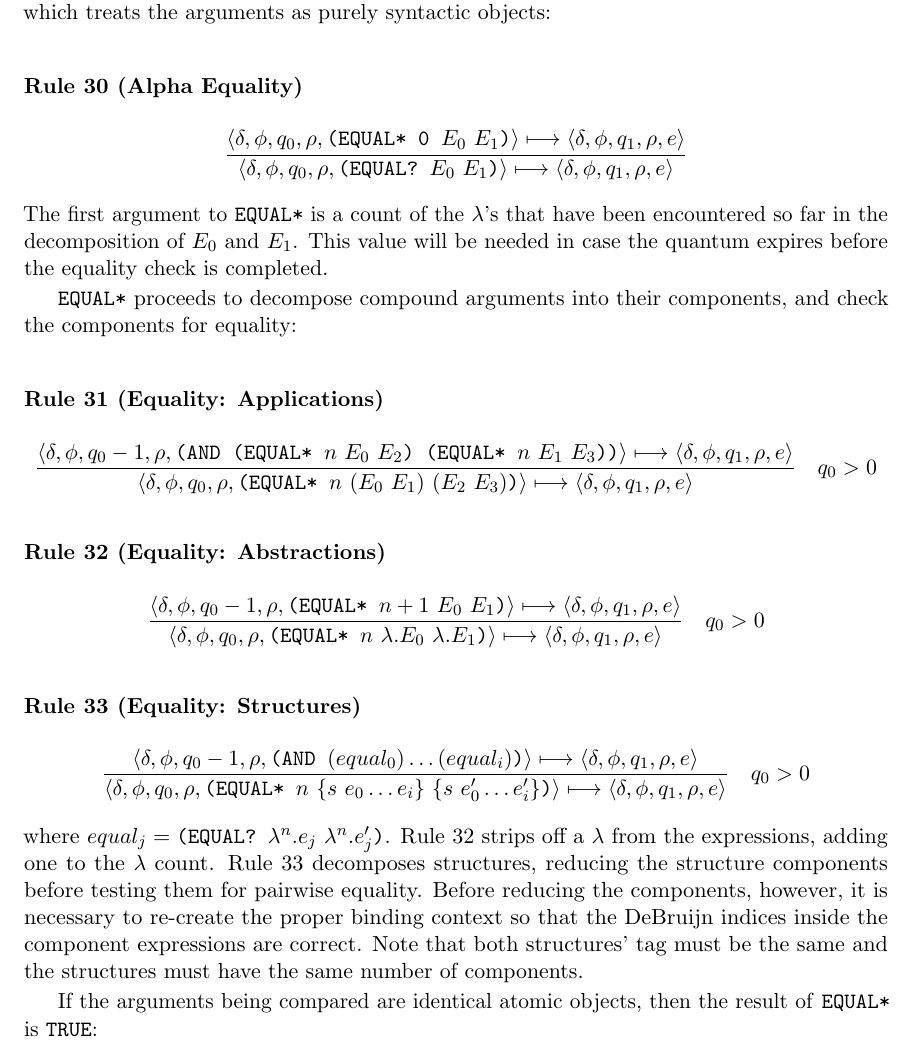
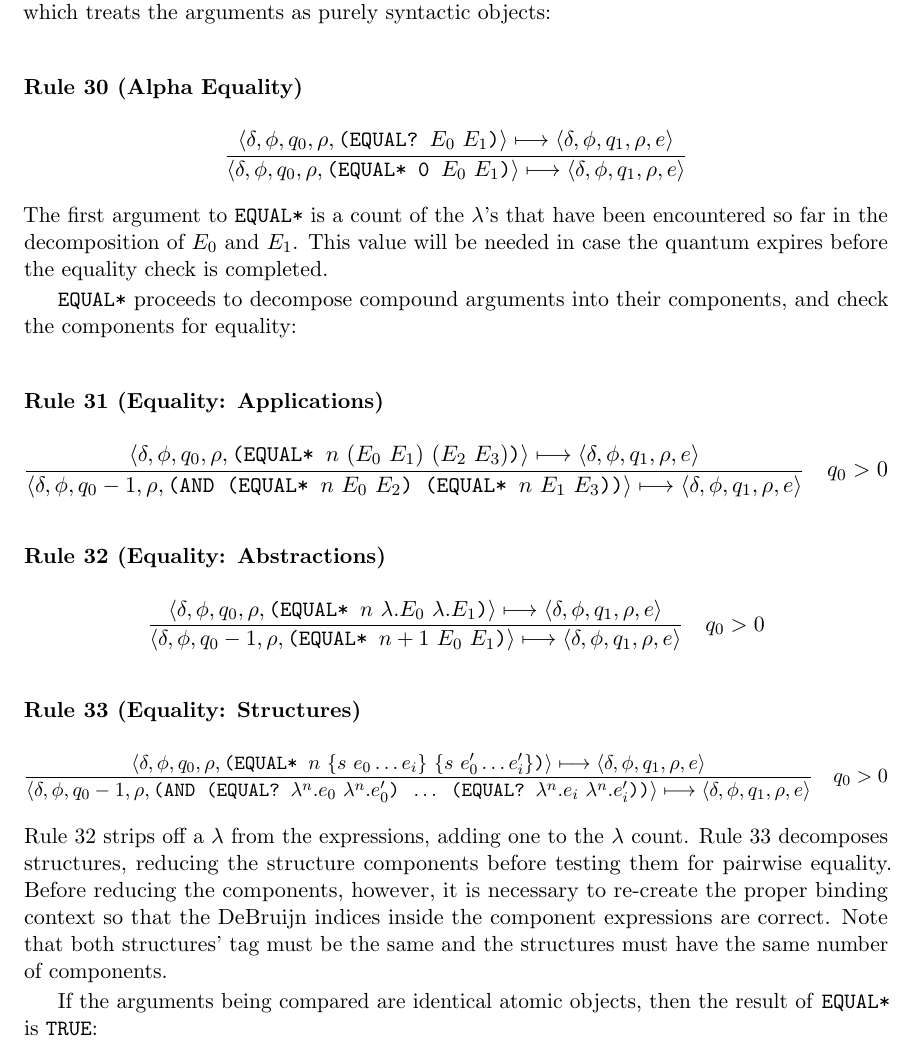
Before and after one commit to billiegoose/asgard, a LaTeX thesis (thesis-transcription/src/main.tex, which reads thesis-transcription/src/chapters/chapter3.tex): part of page 43 of 122, cut so that both start at the same text. Compiled offline with pdfLaTeX.

Commit message:
Correct Chapter 3 alpha equality rules

```diff
--- a/thesis-transcription/src/chapters/chapter3.tex
+++ b/thesis-transcription/src/chapters/chapter3.tex
@@ -1044,10 +1044,10 @@ objects:
 \subsubsection*{Rule 30 (Alpha Equality)}
 \[
 \frac{
-\cfg{\delta}{\phi}{q_0}{\rho}{\THOR{(EQUAL* 0 }E_0\ E_1\THOR{)}}\redsto
+\cfg{\delta}{\phi}{q_0}{\rho}{\THOR{(EQUAL? }E_0\ E_1\THOR{)}}\redsto
 \cfg{\delta}{\phi}{q_1}{\rho}{e}
 }{
-\cfg{\delta}{\phi}{q_0}{\rho}{\THOR{(EQUAL? }E_0\ E_1\THOR{)}}\redsto
+\cfg{\delta}{\phi}{q_0}{\rho}{\THOR{(EQUAL* 0 }E_0\ E_1\THOR{)}}\redsto
 \cfg{\delta}{\phi}{q_1}{\rho}{e}
 }
 \]
@@ -1061,23 +1061,25 @@ and check the components for equality:
 
 \subsubsection*{Rule 31 (Equality: Applications)}
 \[
+\resizebox{\textwidth}{!}{$\displaystyle
 \frac{
-\cfg{\delta}{\phi}{q_0-1}{\rho}{\THOR{(AND (EQUAL* }n\ E_0\ E_2\THOR{) (EQUAL* }n\ E_1\ E_3\THOR{))}}\redsto
+\cfg{\delta}{\phi}{q_0}{\rho}{\THOR{(EQUAL* }n\ (E_0\ E_1)\ (E_2\ E_3)\THOR{)}}\redsto
 \cfg{\delta}{\phi}{q_1}{\rho}{e}
 }{
-\cfg{\delta}{\phi}{q_0}{\rho}{\THOR{(EQUAL* }n\ (E_0\ E_1)\ (E_2\ E_3)\THOR{)}}\redsto
+\cfg{\delta}{\phi}{q_0-1}{\rho}{\THOR{(AND (EQUAL* }n\ E_0\ E_2\THOR{) (EQUAL* }n\ E_1\ E_3\THOR{))}}\redsto
 \cfg{\delta}{\phi}{q_1}{\rho}{e}
 }
 \quad q_0>0
+$}
 \]
 
 \subsubsection*{Rule 32 (Equality: Abstractions)}
 \[
 \frac{
-\cfg{\delta}{\phi}{q_0-1}{\rho}{\THOR{(EQUAL* }n+1\ E_0\ E_1\THOR{)}}\redsto
+\cfg{\delta}{\phi}{q_0}{\rho}{\THOR{(EQUAL* }n\ \lambda.E_0\ \lambda.E_1\THOR{)}}\redsto
 \cfg{\delta}{\phi}{q_1}{\rho}{e}
 }{
-\cfg{\delta}{\phi}{q_0}{\rho}{\THOR{(EQUAL* }n\ \lambda.E_0\ \lambda.E_1\THOR{)}}\redsto
+\cfg{\delta}{\phi}{q_0-1}{\rho}{\THOR{(EQUAL* }n+1\ E_0\ E_1\THOR{)}}\redsto
 \cfg{\delta}{\phi}{q_1}{\rho}{e}
 }
 \quad q_0>0
@@ -1085,16 +1087,17 @@ and check the components for equality:
 
 \subsubsection*{Rule 33 (Equality: Structures)}
 \[
+\resizebox{\textwidth}{!}{$\displaystyle
 \frac{
-\cfg{\delta}{\phi}{q_0-1}{\rho}{\THOR{(AND }(equal_0)\ldots(equal_i)\THOR{)}}\redsto
+\cfg{\delta}{\phi}{q_0}{\rho}{\THOR{(EQUAL* }n\ \{s\ e_0\ldots e_i\}\ \{s\ e'_0\ldots e'_i\}\THOR{)}}\redsto
 \cfg{\delta}{\phi}{q_1}{\rho}{e}
 }{
-\cfg{\delta}{\phi}{q_0}{\rho}{\THOR{(EQUAL* }n\ \{s\ e_0\ldots e_i\}\ \{s\ e'_0\ldots e'_i\}\THOR{)}}\redsto
+\cfg{\delta}{\phi}{q_0-1}{\rho}{\THOR{(AND (EQUAL? }\lambda^n.e_0\ \lambda^n.e'_0\THOR{) }\ldots\THOR{ (EQUAL? }\lambda^n.e_i\ \lambda^n.e'_i\THOR{))}}\redsto
 \cfg{\delta}{\phi}{q_1}{\rho}{e}
 }
 \quad q_0>0
+$}
 \]
-where \(equal_j=\THOR{(EQUAL? }\lambda^n.e_j\ \lambda^n.e'_j\THOR{)}\).
 Rule 32 strips off a \(\lambda\) from the expressions, adding one to the
 \(\lambda\) count. Rule 33 decomposes structures, reducing the structure
 components before testing them for pairwise equality. Before reducing the
```
